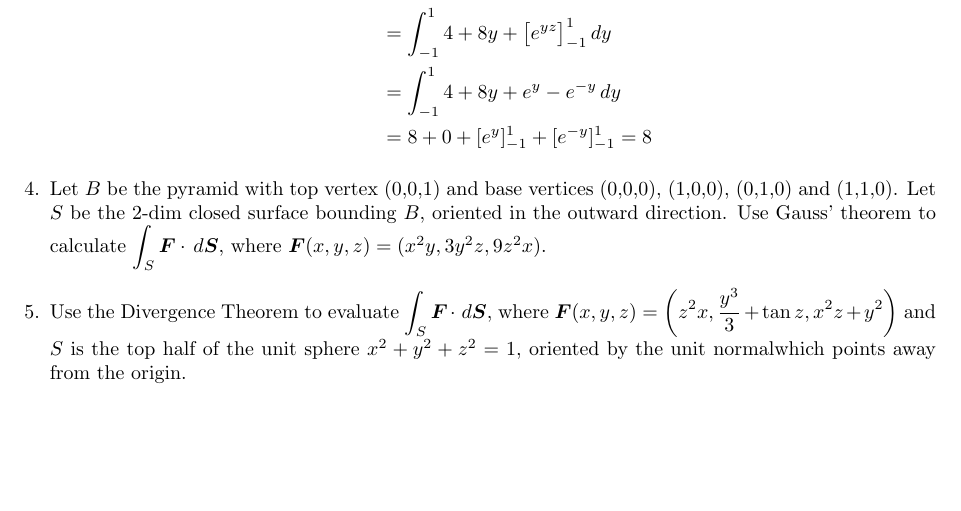
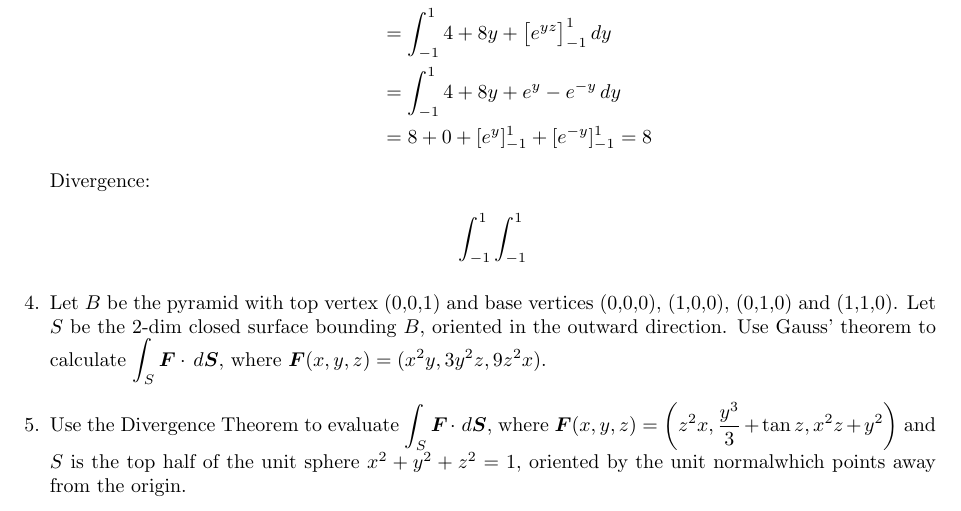
Before and after one commit to poonkeegan/school, a LaTeX document (matb42/a9.tex): part of page 2 of 2, cut so that both start at the same text, the shorter picture padded with empty space. Compiled offline with pdfLaTeX.

Commit message:
Wed Mar 21 17:53:05 EDT 2018

```diff
--- a/matb42/a9.tex
+++ b/matb42/a9.tex
@@ -67,6 +67,10 @@ Mar 20th 2018}
         &= \int_{-1}^1 4 + 8y + e^y - e^{-y} \, dy \\
         &= 8 + 0 + [e^y]_{-1}^1 + [e^{-y}]_{-1}^1 = 8
     \end{align*}
+    Divergence:
+    \begin{align*}
+        \int_{-1}^1 \int_{-1}^1
+    \end{align*}
         \item Let $B$ be the pyramid with top vertex (0,0,1) and base vertices (0,0,0), (1,0,0), (0,1,0) and (1,1,0). Let $S$ be the 2-dim closed surface bounding $B$, oriented in the outward direction. Use Gauss' theorem to calculate $\displaystyle \int_S \boldsymbol F \cdot \, d \boldsymbol S$, where $\boldsymbol F(x,y,z) = (x^2y,3y^2z,9z^2x).$
 
 \item Use the Divergence Theorem to evaluate $\displaystyle \int_S \boldsymbol F \cdot \, d \boldsymbol S,$ where $\displaystyle \boldsymbol F (x,y,z) = \bigg(z^2 x, \frac{y^3}{3} + \tan z, x^2z+y^2 \bigg)$ and $S$ is the top half of the unit sphere $x^2 + y^2 + z^2 = 1$, oriented by the unit normalwhich points away from the origin.
```
Also changed, not shown: matb42/a9.pdf.
